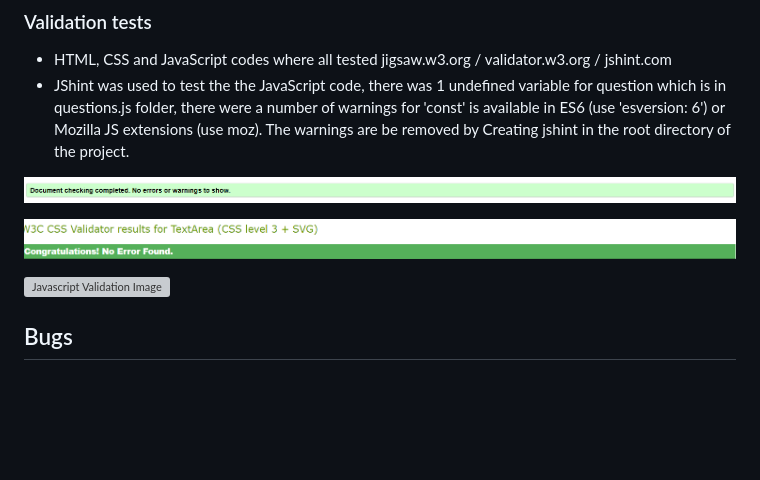
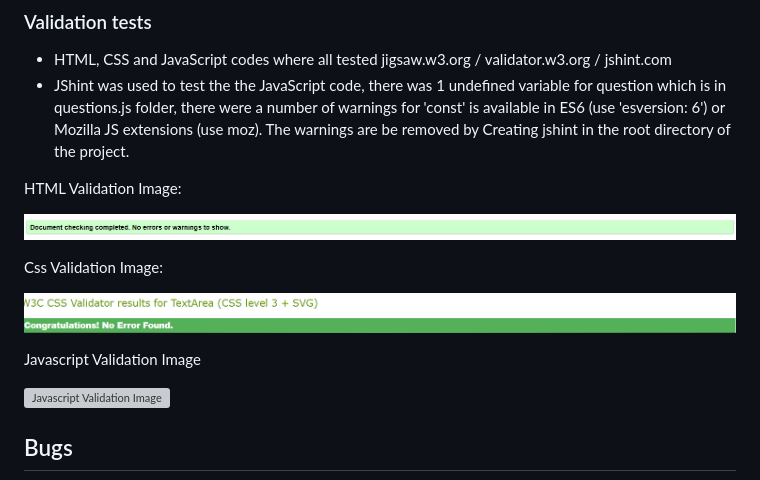
Before and after one commit to FeruzaShokirjonovna/quiz-app, a Markdown page: README.md, the part around the change printed below. Drawn GitHub-style; blank space fills up the shorter version; grey boxes are pictures that could not be loaded.

```diff
--- a/README.md
+++ b/README.md
@@ -281,9 +290,15 @@ Desktop View:
 - HTML, CSS and JavaScript codes where all tested jigsaw.w3.org / validator.w3.org / jshint.com
 - JShint was used to test the the JavaScript code, there was 1 undefined variable for question which is in questions.js folder, there were a number of warnings for 'const' is available in ES6 (use 'esversion: 6') or Mozilla JS extensions (use moz). The warnings are be removed by Creating jshint in the root directory of the project.
 
+HTML Validation Image:
+
 ![HTML Validation Image](assets/images/html_w3test.png)
 
+Css Validation Image:
+
 ![Css Validation Image](assets/images/css_w3test.png)
+
+Javascript Validation Image
 
 ![Javascript Validation Image](assets/images/jshint-test.png)
 
```
Also changed, not shown: other parts of README.md (+20 -10 lines), assets/images/color-scheme.jpg (added), assets/images/result-page-mobile.jpg, assets/images/result-page.png, 3 other files.
